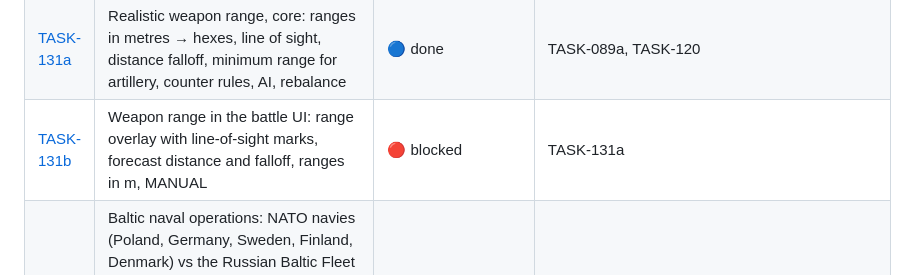
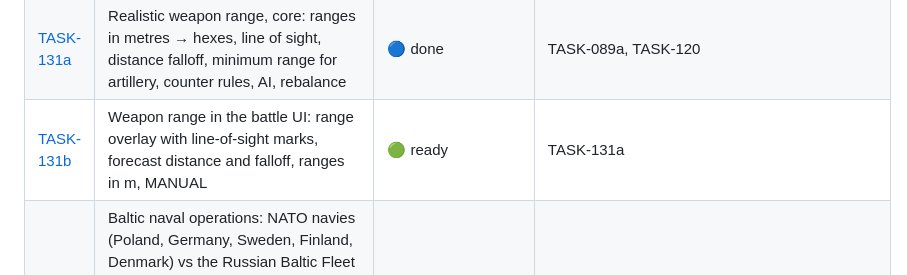
Before and after one commit to dawidczarczynski/eastern-flank, a Markdown page: docs/tasks/BACKLOG.md, the part around the change. Drawn GitHub-style.

Commit message:
TASK-131b unblocked by TASK-131a
Co-Authored-By: Claude Sonnet 5.5 <noreply@anthropic.com>

```diff
--- a/docs/tasks/BACKLOG.md
+++ b/docs/tasks/BACKLOG.md
@@ -120,7 +120,7 @@ Operational map principle (human, 2026-11-07, GDD "Operational map"): hexes are
 | TASK-099 | `BattleConditions` in battle: command points from C2 state, ammunition as a rule (ties to TASK-081 resupply), fire support from airfields, morale – each new input read by played **and** auto-resolved battles (TASK-120) | 💡 idea | TASK-094c, TASK-091, TASK-097a (soft: TASK-120) |
 | TASK-007 | Fog of war (tactical) – in the MVP (decided 2026-10-30); vision rules to design | 💡 idea | soft: TASK-100 (same visibility model) |
 | [TASK-131a](TASK-131a-realistic-weapon-range-core.md) | Realistic weapon range, core: ranges in metres → hexes, line of sight, distance falloff, minimum range for artillery, counter rules, AI, rebalance | 🔵 done | TASK-089a, TASK-120 |
-| [TASK-131b](TASK-131b-weapon-range-ui.md) | Weapon range in the battle UI: range overlay with line-of-sight marks, forecast distance and falloff, ranges in m, MANUAL | 🔴 blocked | TASK-131a |
+| [TASK-131b](TASK-131b-weapon-range-ui.md) | Weapon range in the battle UI: range overlay with line-of-sight marks, forecast distance and falloff, ranges in m, MANUAL | 🟢 ready | TASK-131a |
 | [TASK-132](TASK-132-baltic-naval-operations.md) | Baltic naval operations: NATO navies (Poland, Germany, Sweden, Finland, Denmark) vs the Russian Baltic Fleet – mining, blockades, missile corvettes, reconnaissance, air strikes, anti-ship missiles, seaborne supply, amphibious landings, capturing ports; needs a maritime map layer (**epic**, outside the MVP; to refine, 2026-11-10) | 💡 idea | TASK-092b, TASK-092c, TASK-092d, TASK-092e (soft: TASK-097a, TASK-114, TASK-115, TASK-118, TASK-122) |
 | [TASK-133](TASK-133-road-classes.md) | Road classes (dirt / asphalt / expressway / motorway): importer reads `highway` + `surface`, per-link class in `ImportedMap`, class-dependent step cost (fixed-point MP), per-class road look (width, shader, CC0 asphalt), manual; split 133a core/importer, 133b look, 133c staff map (to refine, 2026-11-10) | 🟢 ready | TASK-108 (soft: TASK-108b) |
 | TASK-096 | Supply v1: formation in / out of supply via a line to a depot (roads) through countries that supply the side (own and aligned – GDD "Countries and stances"), effects on order execution (lower per-turn budget) and battle; hex control of enemy soil | 💡 idea | TASK-092e (soft: TASK-108, TASK-114) |
```
Also changed, not shown: docs/tasks/TASK-131b-weapon-range-ui.md (+1 -1 lines).
